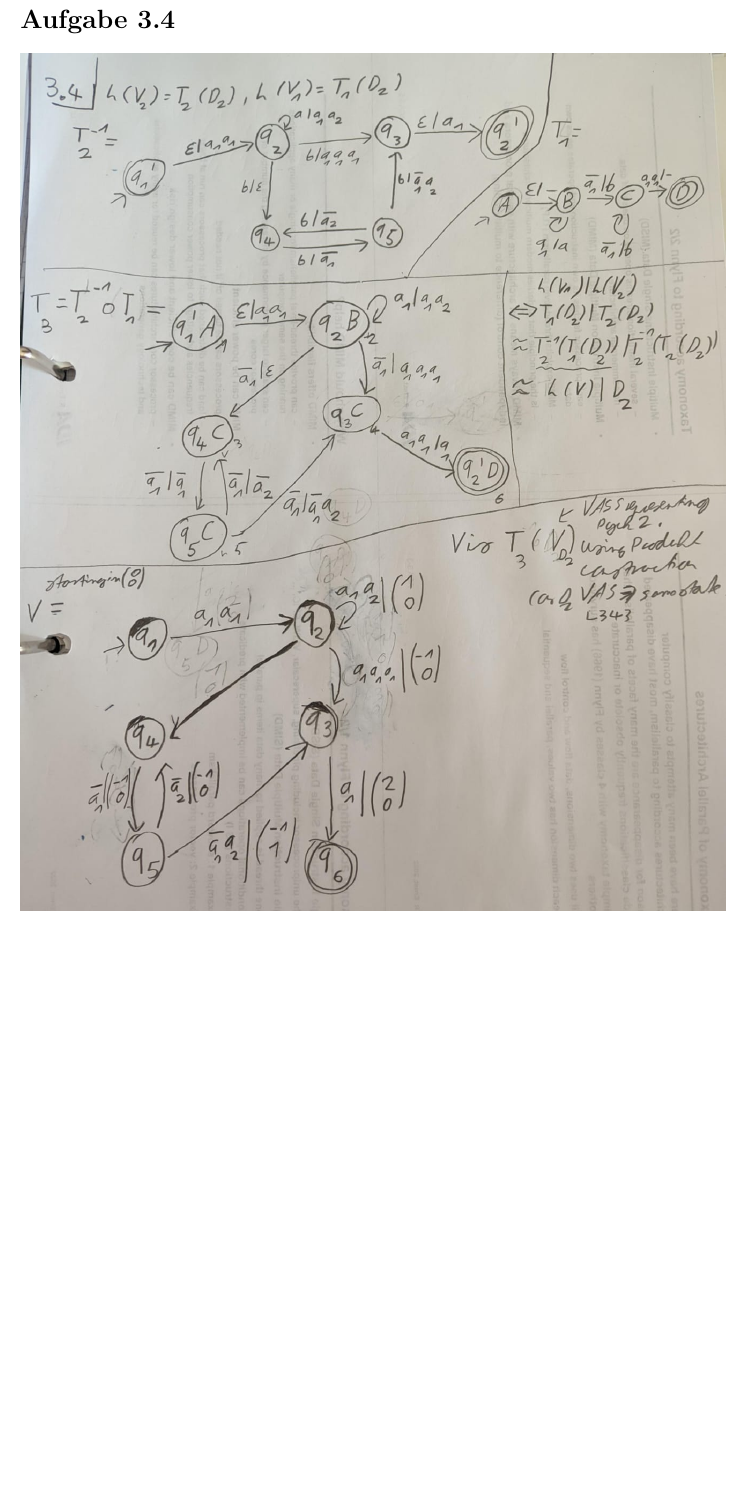
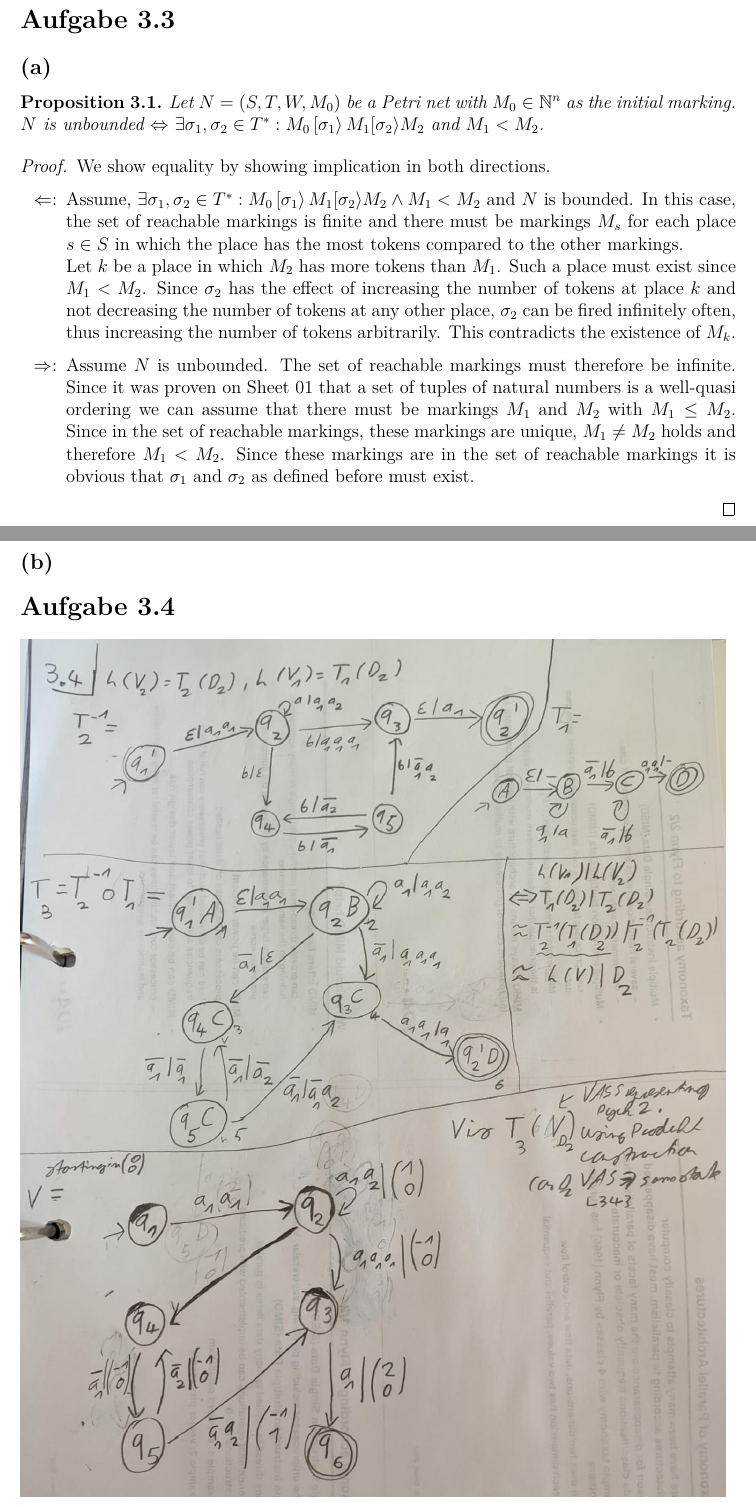
Before and after one commit to danjep/ss24_concurrencytheory, a LaTeX document (Sheet 3/Sheet03.tex): part of page 2 of 2 before the commit and two parts of pages 2 and 3 of 3 after it, the two joined at a grey line, cut so that both start at the same text, the shorter picture padded with empty space. Compiled offline with XeLaTeX.

Commit message:
added 3a

```diff
--- a/Sheet 3/Sheet0.tex
+++ b/Sheet 3/Sheet03.tex
@@ -51,6 +51,8 @@
 \newcommand{\impl}{\ensuremath{\rightarrow}} % logische Implikation
 \newcommand{\Lor}{\ensuremath{\bigvee}}
 \newcommand{\Land}{\ensuremath{\bigwedge}}
+\newcommand{\Eq}{\ensuremath{\Leftrightarrow}}
+\newcommand{\mal}{\ensuremath{\cdot}}
 
 % Meistens ist \varphi schöner als \phi, genauso bei \theta
 \renewcommand{\phi}{\varphi}
@@ -139,6 +141,19 @@ As a result we only have to account for the set of smallest feasible markings (w
 We see that (0,0,0,0) is not a viable candidate, we try m(3,(1,0,0,0)) = 10.
  The next viable candidate (after (0,1,0,0),(0,0,1,0),(0,0,0,1) which allows firing a transition is (0,1,1,1) but that immediatly results in a lower marking (0,1,0,0) which achieves no paths. \textbf{ f(3)=10}.
 
+\section*{Aufgabe \printsheet.3}
+\subsection*{(a)}
+\begin{proposition} Let $N=(S,T,W,M_0)$ be a Petri net with $M_0 \in \N^n$ as the initial marking. $N$ is unbounded $\Eq$ $\exists \sigma_1,\sigma_2 \in T^*: M_0 \left[ \sigma_1 \right\rangle M_1 [ \sigma_2 \rangle M_2$ and $M_1 < M_2$. \end{proposition}
+\begin{proof}
+We show equality by showing implication in both directions.
+\begin{itemize}
+\item[$\Leftarrow$:] Assume, $\exists \sigma_1,\sigma_2 \in T^*: M_0 \left[ \sigma_1 \right\rangle M_1 [ \sigma_2 \rangle M_2 \land M_1 < M_2$ and $N$ is bounded. In this case, the set of reachable markings is finite and there must be markings $M_s$ for each place $s\in S$ in which the place has the most tokens compared to the other markings.\\
+Let $k$ be a place in which $M_2$ has more tokens than $M_1$. Such a place must exist since $M_1 < M_2$. Since $\sigma_2$ has the effect of increasing the number of tokens at place $k$ and not decreasing the number of tokens at any other place, $\sigma_2$ can be  fired infinitely often, thus increasing the number of tokens arbitrarily. This contradicts the existence of $M_k$.
+\item[$\Rightarrow$:] Assume $N$ is unbounded. The set of reachable markings must therefore be infinite. Since it was proven on Sheet 01 that a set of tuples of natural numbers is a well-quasi ordering we can assume that there must be markings $M_1$ and $M_2$ with $M_1 \leq M_2$. Since in the set of reachable markings, these markings are unique, $M_1 \neq M_2$ holds and therefore $M_1 < M_2$. Since these markings are in the set of reachable markings it is obvious that $\sigma_1$ and $\sigma_2$ as defined before must exist.
+\end{itemize}
+\end{proof}
+
+\subsection*{(b)}
 
 
 \section*{Aufgabe \printsheet.4}
```
